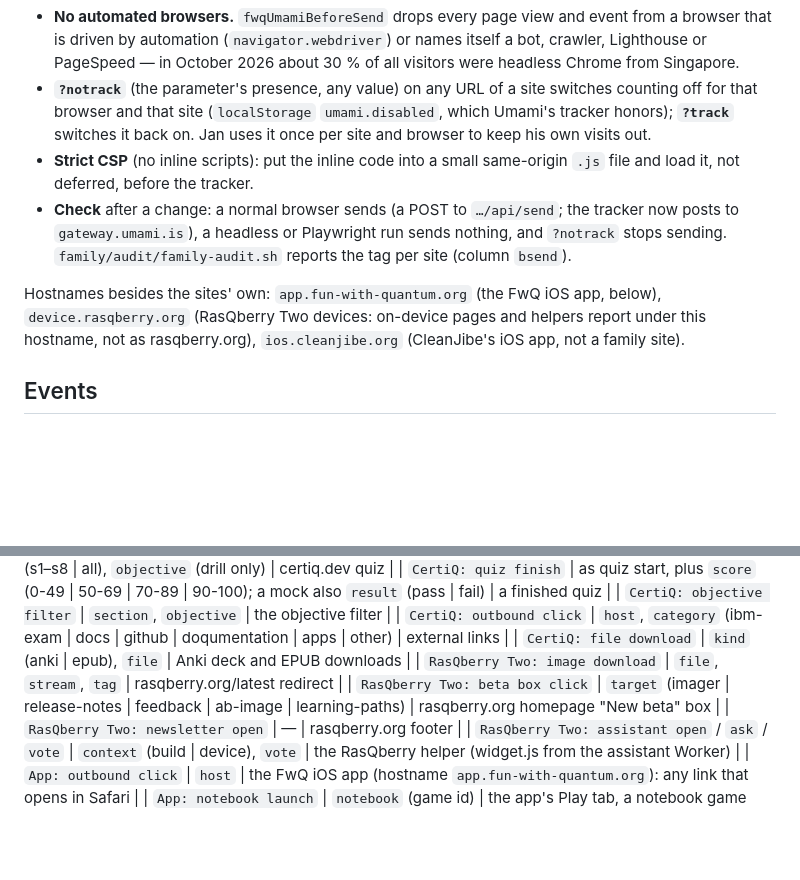
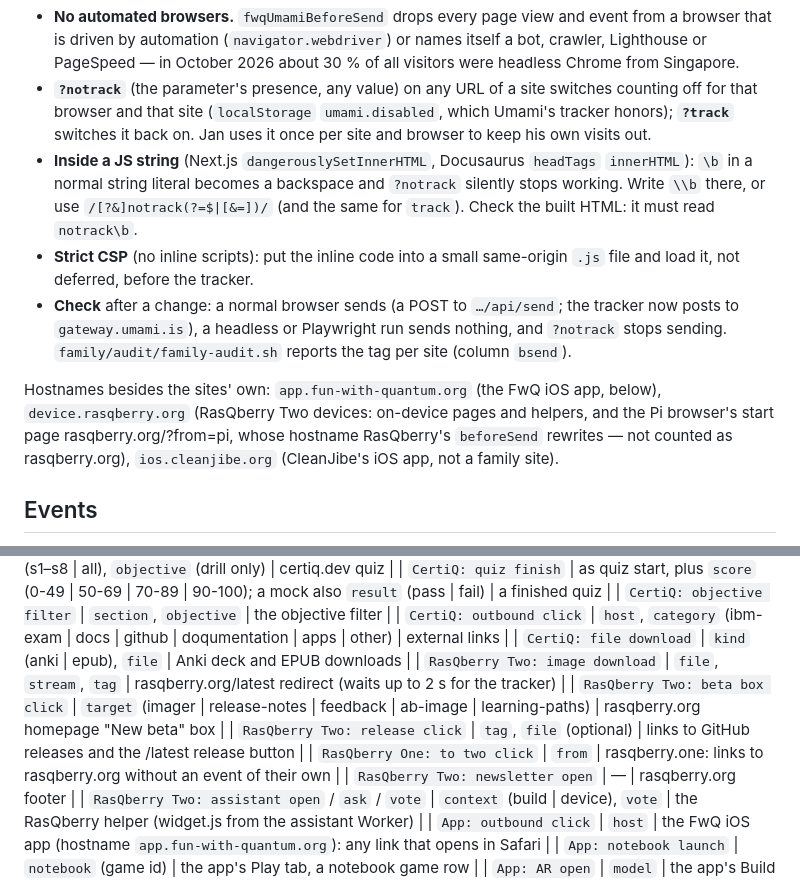
Before and after one commit to JanLahmann/Fun-with-Quantum, a Markdown page: family/EVENTS.md, 2 parts joined by grey strips. GitHub-like rendering; blank space fills up the shorter version.

Commit message:
EVENTS.md: RasQberry events, device hostname, snippet escaping pitfall (#179)
Claude-Session: https://claude.ai/code/session_01U7VZEZyQThjWMXqhBzjUh4

Co-authored-by: Claude Opus 5.5 <noreply@anthropic.com>

```diff
--- a/family/EVENTS.md
+++ b/family/EVENTS.md
@@ -19,6 +19,9 @@ Only `data-domains` differs per site (its own host or hosts):
 * **`?notrack`** (the parameter's presence, any value) on any URL of a site switches counting off for that browser and that site
   (`localStorage` `umami.disabled`, which Umami's tracker honors); **`?track`** switches it back on. Jan
   uses it once per site and browser to keep his own visits out.
+* **Inside a JS string** (Next.js `dangerouslySetInnerHTML`, Docusaurus `headTags` `innerHTML`): `\b` in a
+  normal string literal becomes a backspace and `?notrack` silently stops working. Write `\\b` there, or
+  use `/[?&]notrack(?=$|[&=])/` (and the same for `track`). Check the built HTML: it must read `notrack\b`.
 * **Strict CSP** (no inline scripts): put the inline code into a small same-origin `.js` file and load it,
   not deferred, before the tracker.
 * **Check** after a change: a normal browser sends (a POST to `…/api/send`; the tracker now posts to
@@ -26,8 +29,8 @@ Only `data-domains` differs per site (its own host or hosts):
   `family/audit/family-audit.sh` reports the tag per site (column `bsend`).
 
 Hostnames besides the sites' own: `app.fun-with-quantum.org` (the FwQ iOS app, below),
-`device.rasqberry.org` (RasQberry Two devices: on-device pages and helpers report under this hostname,
-not as rasqberry.org), `ios.cleanjibe.org` (CleanJibe's iOS app, not a family site).
+`device.rasqberry.org` (RasQberry Two devices: on-device pages and helpers, and the Pi browser's start page
+rasqberry.org/?from=pi, whose hostname RasQberry's `beforeSend` rewrites — not counted as rasqberry.org), `ios.cleanjibe.org` (CleanJibe's iOS app, not a family site).
 
 ## Events
 
@@ -96,8 +99,10 @@ The redesign preview sends the coin-game events above with an extra `v: 2`, and
 | `CertiQ: objective filter` | `section`, `objective` | the objective filter |
 | `CertiQ: outbound click` | `host`, `category` (ibm-exam \| docs \| github \| doqumentation \| apps \| other) | external links |
 | `CertiQ: file download` | `kind` (anki \| epub), `file` | Anki deck and EPUB downloads |
-| `RasQberry Two: image download` | `file`, `stream`, `tag` | rasqberry.org/latest redirect |
+| `RasQberry Two: image download` | `file`, `stream`, `tag` | rasqberry.org/latest redirect (waits up to 2 s for the tracker) |
 | `RasQberry Two: beta box click` | `target` (imager \| release-notes \| feedback \| ab-image \| learning-paths) | rasqberry.org homepage "New beta" box |
+| `RasQberry Two: release click` | `tag`, `file` (optional) | links to GitHub releases and the /latest release button |
+| `RasQberry One: to two click` | `from` | rasqberry.one: links to rasqberry.org without an event of their own |
 | `RasQberry Two: newsletter open` | — | rasqberry.org footer |
 | `RasQberry Two: assistant open` / `ask` / `vote` | `context` (build \| device), `vote` | the RasQberry helper (widget.js from the assistant Worker) |
 | `App: outbound click` | `host` | the FwQ iOS app (hostname `app.fun-with-quantum.org`): any link that opens in Safari |
```
